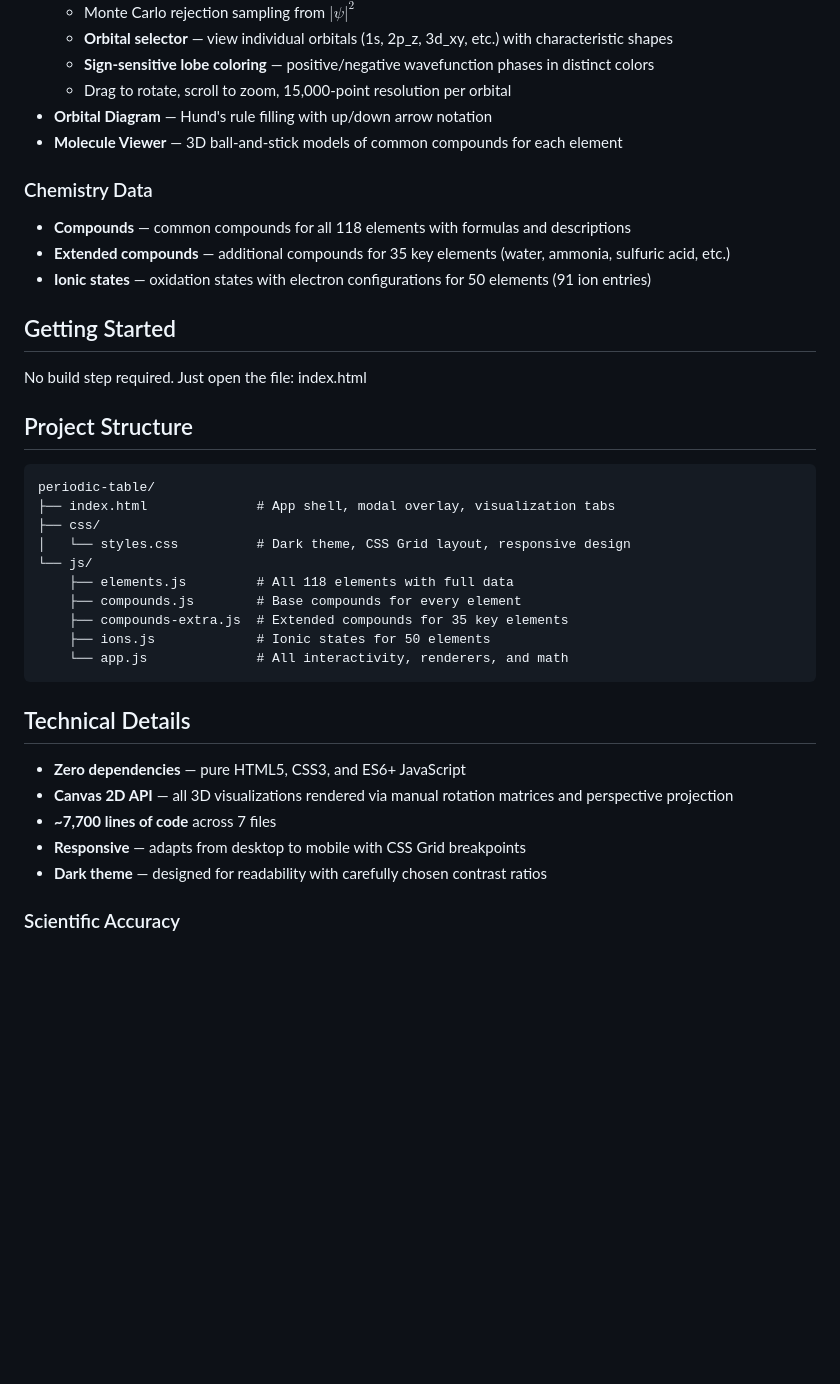
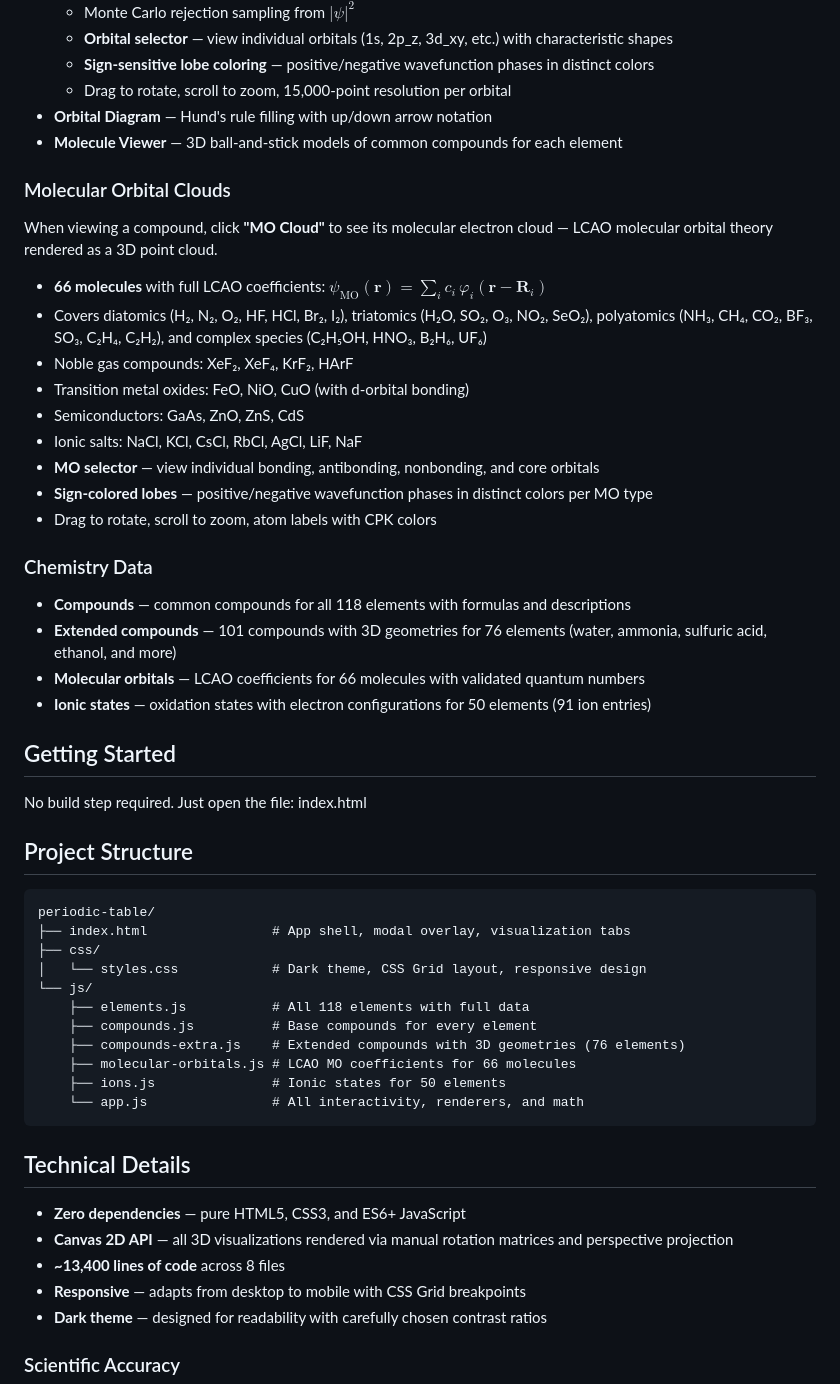
Before and after one commit to c0re-i5/periodic-table, a Markdown page: README.md, the part around one of its changes. Drawn GitHub-style; blank space fills up the shorter version.

Commit message:
Update README with molecular orbital clouds, updated stats and file structure

````diff
--- a/README.md
+++ b/README.md
@@ -34,9 +34,23 @@ Click any element to open a centered modal with:
 - **Orbital Diagram** — Hund's rule filling with up/down arrow notation
 - **Molecule Viewer** — 3D ball-and-stick models of common compounds for each element
 
+### Molecular Orbital Clouds
+When viewing a compound, click **"MO Cloud"** to see its molecular electron cloud — LCAO molecular orbital theory rendered as a 3D point cloud.
+
+- **66 molecules** with full LCAO coefficients: $\psi_{\text{MO}}(\mathbf{r}) = \sum_i c_i \, \varphi_i(\mathbf{r} - \mathbf{R}_i)$
+- Covers diatomics (H₂, N₂, O₂, HF, HCl, Br₂, I₂), triatomics (H₂O, SO₂, O₃, NO₂, SeO₂), polyatomics (NH₃, CH₄, CO₂, BF₃, SO₃, C₂H₄, C₂H₂), and complex species (C₂H₅OH, HNO₃, B₂H₆, UF₆)
+- Noble gas compounds: XeF₂, XeF₄, KrF₂, HArF
+- Transition metal oxides: FeO, NiO, CuO (with d-orbital bonding)
+- Semiconductors: GaAs, ZnO, ZnS, CdS
+- Ionic salts: NaCl, KCl, CsCl, RbCl, AgCl, LiF, NaF
+- **MO selector** — view individual bonding, antibonding, nonbonding, and core orbitals
+- **Sign-colored lobes** — positive/negative wavefunction phases in distinct colors per MO type
+- Drag to rotate, scroll to zoom, atom labels with CPK colors
+
 ### Chemistry Data
 - **Compounds** — common compounds for all 118 elements with formulas and descriptions
-- **Extended compounds** — additional compounds for 35 key elements (water, ammonia, sulfuric acid, etc.)
+- **Extended compounds** — 101 compounds with 3D geometries for 76 elements (water, ammonia, sulfuric acid, ethanol, and more)
+- **Molecular orbitals** — LCAO coefficients for 66 molecules with validated quantum numbers
 - **Ionic states** — oxidation states with electron configurations for 50 elements (91 ion entries)
 
 ## Getting Started
@@ -47,22 +61,23 @@ No build step required. Just open the file: index.html
 
 ```
 periodic-table/
-├── index.html              # App shell, modal overlay, visualization tabs
+├── index.html                # App shell, modal overlay, visualization tabs
 ├── css/
-│   └── styles.css          # Dark theme, CSS Grid layout, responsive design
+│   └── styles.css            # Dark theme, CSS Grid layout, responsive design
 └── js/
-    ├── elements.js         # All 118 elements with full data
-    ├── compounds.js        # Base compounds for every element
-    ├── compounds-extra.js  # Extended compounds for 35 key elements
-    ├── ions.js             # Ionic states for 50 elements
-    └── app.js              # All interactivity, renderers, and math
+    ├── elements.js           # All 118 elements with full data
+    ├── compounds.js          # Base compounds for every element
+    ├── compounds-extra.js    # Extended compounds with 3D geometries (76 elements)
+    ├── molecular-orbitals.js # LCAO MO coefficients for 66 molecules
+    ├── ions.js               # Ionic states for 50 elements
+    └── app.js                # All interactivity, renderers, and math
 ```
 
 ## Technical Details
 
 - **Zero dependencies** — pure HTML5, CSS3, and ES6+ JavaScript
 - **Canvas 2D API** — all 3D visualizations rendered via manual rotation matrices and perspective projection
-- **~7,700 lines of code** across 7 files
+- **~13,400 lines of code** across 8 files
 - **Responsive** — adapts from desktop to mobile with CSS Grid breakpoints
 - **Dark theme** — designed for readability with carefully chosen contrast ratios
 
````
Also changed, not shown: other parts of README.md (+15 -0 lines).
